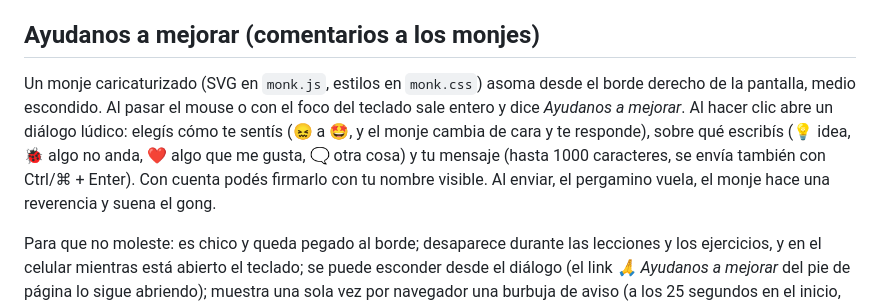
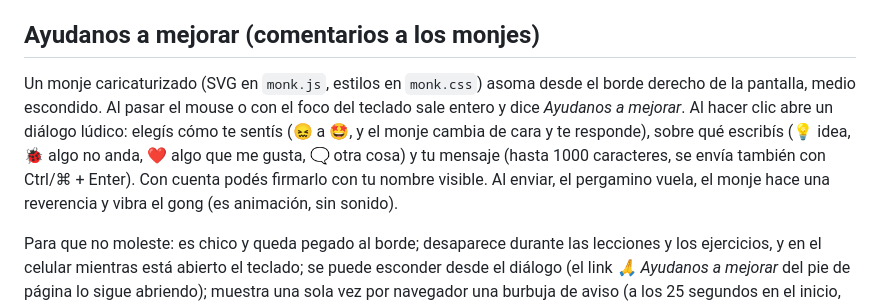
Before and after one commit to facundogregorini-lab/teclado-ciego, a Markdown page: README.md, the part around the change. GitHub-like rendering.

Commit message:
README: el gong del monje es animación, sin sonido
Co-Authored-By: Claude Opus 5.5 <noreply@anthropic.com>
Claude-Session: https://claude.ai/code/session_01Hhk1iXFRHtEMPWGCuSMMyX

```diff
--- a/README.md
+++ b/README.md
@@ -45,7 +45,7 @@ Las figuras y los ejercicios numéricos se generan al azar y cada pregunta tiene
 
 ## Ayudanos a mejorar (comentarios a los monjes)
 
-Un monje caricaturizado (SVG en `monk.js`, estilos en `monk.css`) asoma desde el borde derecho de la pantalla, medio escondido. Al pasar el mouse o con el foco del teclado sale entero y dice *Ayudanos a mejorar*. Al hacer clic abre un diálogo lúdico: elegís cómo te sentís (😖 a 🤩, y el monje cambia de cara y te responde), sobre qué escribís (💡 idea, 🐞 algo no anda, ❤️ algo que me gusta, 🗨️ otra cosa) y tu mensaje (hasta 1000 caracteres, se envía también con Ctrl/⌘ + Enter). Con cuenta podés firmarlo con tu nombre visible. Al enviar, el pergamino vuela, el monje hace una reverencia y suena el gong.
+Un monje caricaturizado (SVG en `monk.js`, estilos en `monk.css`) asoma desde el borde derecho de la pantalla, medio escondido. Al pasar el mouse o con el foco del teclado sale entero y dice *Ayudanos a mejorar*. Al hacer clic abre un diálogo lúdico: elegís cómo te sentís (😖 a 🤩, y el monje cambia de cara y te responde), sobre qué escribís (💡 idea, 🐞 algo no anda, ❤️ algo que me gusta, 🗨️ otra cosa) y tu mensaje (hasta 1000 caracteres, se envía también con Ctrl/⌘ + Enter). Con cuenta podés firmarlo con tu nombre visible. Al enviar, el pergamino vuela, el monje hace una reverencia y vibra el gong (es animación, sin sonido).
 
 Para que no moleste: es chico y queda pegado al borde; desaparece durante las lecciones y los ejercicios, y en el celular mientras está abierto el teclado; se puede esconder desde el diálogo (el link *🙏 Ayudanos a mejorar* del pie de página lo sigue abriendo); muestra una sola vez por navegador una burbuja de aviso (a los 25 segundos en el inicio, se va sola); funciona con el teclado (Escape cierra) y respeta *movimiento reducido*.
 
```
